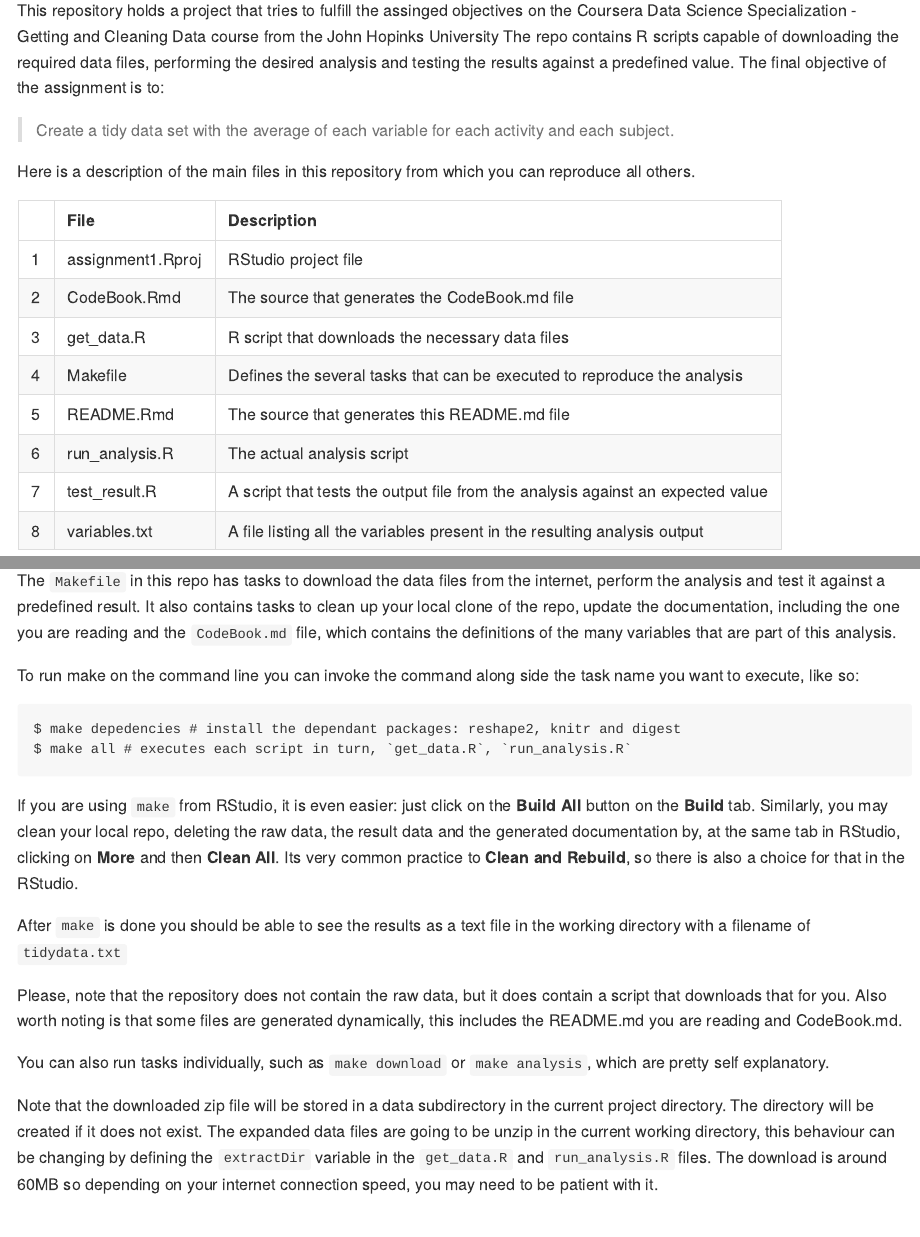
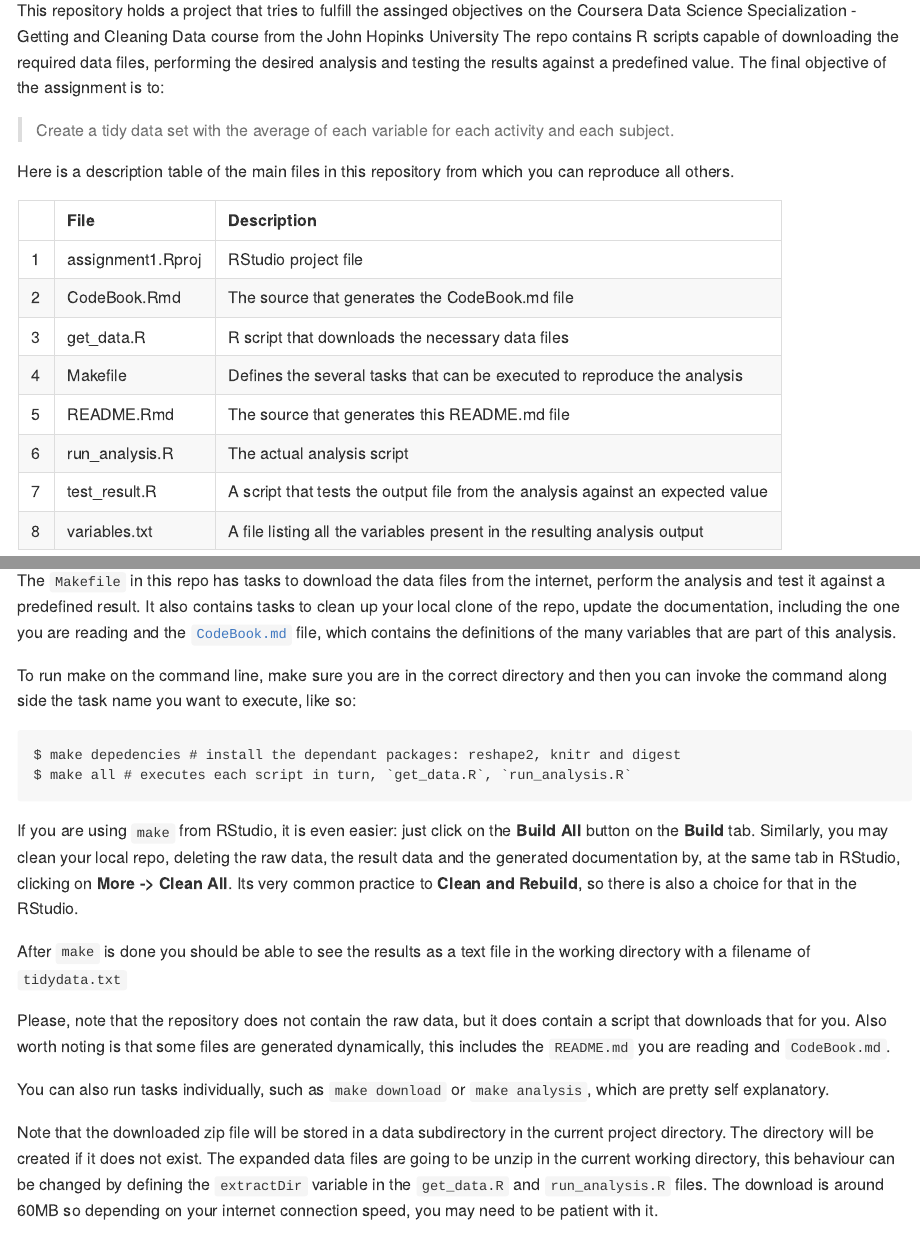
Before and after one commit to hlm/DS03-ProgrammingAssignment1, an R Markdown document (README.Rmd): the page in a window 1100 px wide, from 290 px down, and a second part further down, joined at a grey line. The pictures show the output file README.md that the author committed with the source, drawn offline in the style of GitHub.

Commit message:
fixed typos

````diff
--- a/README.Rmd
+++ b/README.Rmd
@@ -11,7 +12,7 @@ and testing the results against a predefined value.
 The final objective of the assignment is to:
 > Create a tidy data set with the average of each variable for each activity and each subject.
 
-Here is a description of the main files in this repository from which you can reproduce all others.
+Here is a description table of the main files in this repository from which you can reproduce all others.
 ```{r echo=FALSE}
 files <- c("assignment1.Rproj","CodeBook.Rmd","get_data.R","Makefile","README.Rmd","run_analysis.R","test_result.R","variables.txt" )
 desc <- c("RStudio project file",
@@ -33,10 +34,10 @@ tab (close to the Environment tab where all the variables are shown).
 
 The `Makefile` in this repo has tasks to download the data files from the internet, perform the analysis and
 test it against a predefined result. It also contains tasks to clean up your local clone of the repo,
-update the documentation, including the one you are reading and the `CodeBook.md` file, which contains
-the definitions of the many variables that are part of this analysis.
+update the documentation, including the one you are reading and the [`CodeBook.md`](https://github.com/hlm/DS03-ProgrammingAssignment1/blob/master/CodeBook.md) file, which contains the definitions of the many variables that are part of this analysis.
 
-To run make on the command line you can invoke the command along side the task name you want to execute, like so:
+To run make on the command line, make sure you are in the correct directory and then you can invoke the command along
+side the task name you want to execute, like so:
 
 ```{shell eval=FALSE}
 $ make depedencies # install the dependant packages: reshape2, knitr and digest
@@ -45,20 +46,20 @@ $ make all # executes each script in turn, `get_data.R`, `run_analysis.R`
 
 If you are using `make` from RStudio, it is even easier: just click on the **Build All** button on the **Build** tab. Similarly,
 you may clean your local repo, deleting the raw data, the result data and the generated documentation by, at the same tab in
-RStudio, clicking on **More** and then **Clean All**. Its very common practice to **Clean and Rebuild**, so there is also
+RStudio, clicking on **More -> Clean All**. Its very common practice to **Clean and Rebuild**, so there is also
 a choice for that in the RStudio.
 
 After `make` is done you should be able to see the results as a text file in the working directory with a filename
 of `tidydata.txt`
 
 Please, note that the repository does not contain the raw data, but it does contain a script that downloads that for you. Also
-worth noting is that some files are generated dynamically, this includes the README.md you are reading and CodeBook.md.
+worth noting is that some files are generated dynamically, this includes the `README.md` you are reading and `CodeBook.md`.
 
 You can also run tasks individually, such as `make download` or `make analysis`, which are pretty self explanatory.
 
 Note that the downloaded zip file will be stored in a data subdirectory in the current project directory. The directory will
 be created if it does not exist. The expanded data files are going to be unzip in the current working directory, this behaviour
-can be changing by defining the `extractDir` variable in the `get_data.R` and `run_analysis.R` files. The download is around 60MB
+can be changed by defining the `extractDir` variable in the `get_data.R` and `run_analysis.R` files. The download is around 60MB
 so depending on your internet connection speed, you may need to be patient with it.
 
 ## Running it manually
````
Also changed, not shown: README.md, README.Rmd (1 more changed lines).
